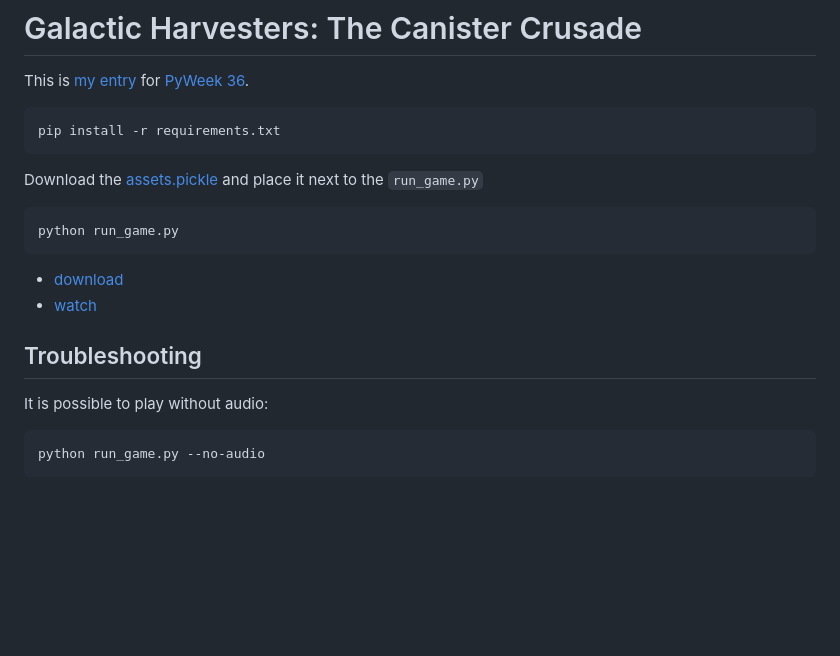
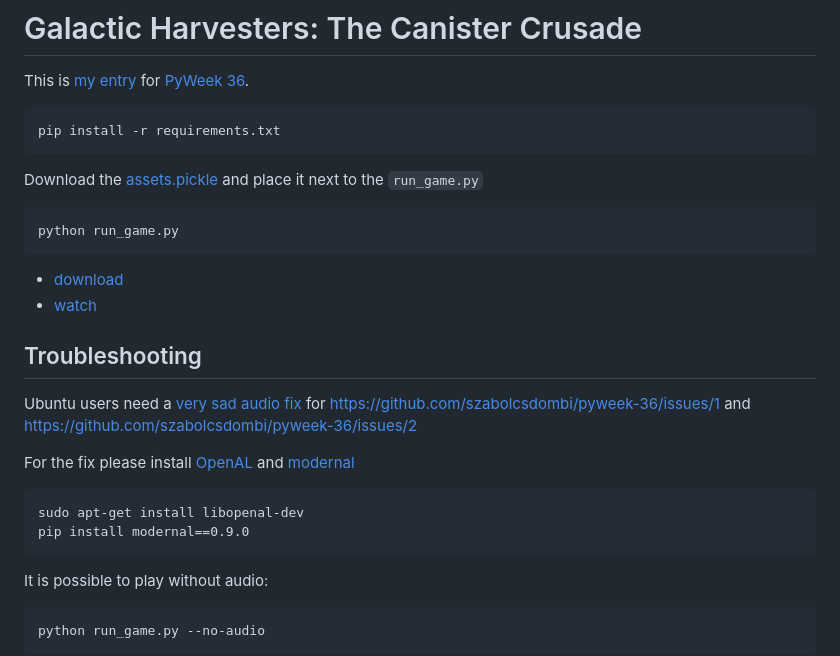
Before and after one commit to szabolcsdombi/pyweek-36, a Markdown page: README.md, the part around one of its changes. Rendered like a GitHub page; blank space fills up the shorter version.

````diff
--- a/README.md
+++ b/README.md
@@ -16,6 +16,15 @@ python run_game.py
 - [watch](https://youtu.be/04alBvihDqk)
 
 ## Troubleshooting
+
+Ubuntu users need a [very sad audio fix](https://github.com/szabolcsdombi/pyweek-36/commit/5470a616faa9f2b2cd9f3a9b115efac1225fd303) for https://github.com/szabolcsdombi/pyweek-36/issues/1 and https://github.com/szabolcsdombi/pyweek-36/issues/2
+
+For the fix please install [OpenAL](https://www.openal.org/) and [modernal](https://pypi.org/project/modernal/)
+
+```
+sudo apt-get install libopenal-dev
+pip install modernal==0.9.0
+```
 
 It is possible to play without audio:
 
````
Also changed, not shown: other parts of README.md (+1 -1 lines).
